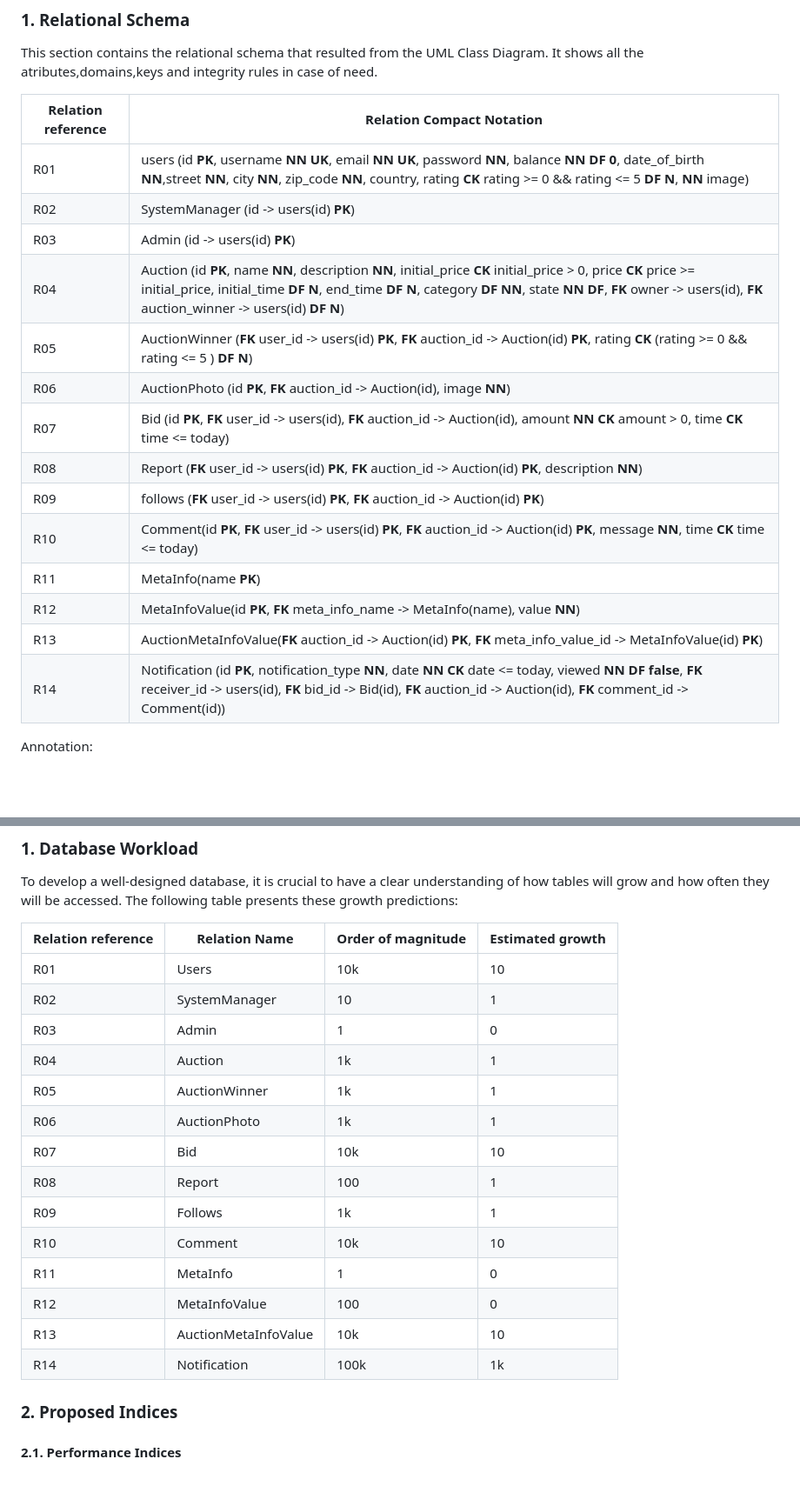
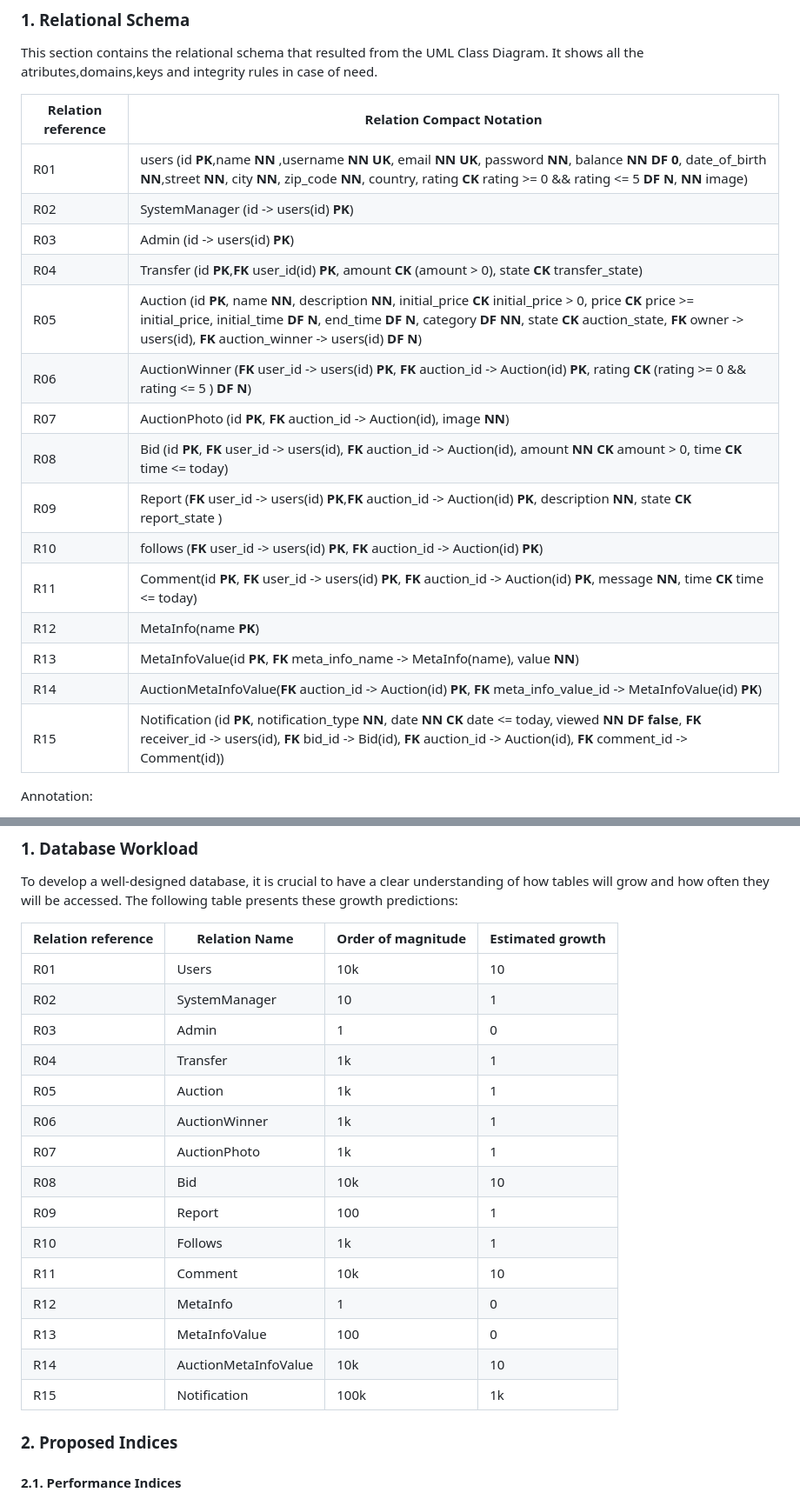
Before and after one commit to Sereno1710/feup-lbaw, a Markdown page: wiki/ebd.md, 2 parts joined by grey strips. Shown: that part at 87% size. Drawn GitHub-style; blank space fills up the shorter version.

```diff
--- a/wiki/ebd.md
+++ b/wiki/ebd.md
@@ -39,20 +39,21 @@ This section contains the relational schema that resulted from the UML Class Dia
 
 | Relation reference | Relation Compact Notation                                                                                                                                                                                                                                                                 |
 |--------------------|-------------------------------------------------------------------------------------------------------------------------------------------------------------------------------------------------------------------------------------------------------------------------------------------|
-| R01                | users (id **PK**, username **NN UK**, email **NN UK**, password **NN**, balance **NN DF 0**, date_of_birth **NN**,street **NN**, city **NN**, zip_code **NN**, country, rating **CK** rating >= 0 && rating <= 5  **DF N**, **NN** image)                                                 |
+| R01                | users (id **PK**,name **NN** ,username **NN UK**, email **NN UK**, password **NN**, balance **NN DF 0**, date_of_birth **NN**,street **NN**, city **NN**, zip_code **NN**, country, rating **CK** rating >= 0 && rating <= 5  **DF N**, **NN** image)                                                 |
 | R02                | SystemManager (id -> users(id) **PK**)                                                                                                                                                                                                                                                    |
-| R03                | Admin (id -> users(id) **PK**)                                                                                                                                                                                                                                                            |
-| R04                | Auction (id **PK**, name **NN**, description **NN**, initial_price **CK** initial_price > 0, price **CK** price >= initial_price, initial_time  **DF N**, end_time **DF N**, category **DF NN**, state **NN DF**, **FK** owner -> users(id), **FK** auction_winner -> users(id) **DF N**) |
-| R05                | AuctionWinner (**FK** user_id -> users(id) **PK**, **FK** auction_id ->  Auction(id) **PK**, rating **CK** (rating >= 0 && rating <= 5 ) **DF N**)                                                                                                                                        |
-| R06                | AuctionPhoto (id **PK**, **FK** auction_id -> Auction(id), image **NN**)                                                                                                                                                                                                                  |
-| R07                | Bid (id **PK**, **FK** user_id -> users(id), **FK** auction_id ->  Auction(id), amount **NN** **CK** amount > 0, time **CK** time <= today)                                                                                                                                               |
-| R08                | Report (**FK** user_id -> users(id) **PK**, **FK** auction_id ->  Auction(id) **PK**, description **NN**)                                                                                                                                                                                 |
-| R09                | follows (**FK** user_id -> users(id) **PK**, **FK** auction_id -> Auction(id) **PK**)                                                                                                                                                                                                     |
-| R10                | Comment(id **PK**, **FK** user_id -> users(id) **PK**, **FK** auction_id -> Auction(id) **PK**, message **NN**, time **CK** time <= today)                                                                                                                                                |
-| R11                | MetaInfo(name **PK**)                                                                                                                                                                                                                                                                     |
-| R12                | MetaInfoValue(id **PK**, **FK** meta_info_name -> MetaInfo(name), value **NN**)                                                                                                                                                                                                           |
-| R13                | AuctionMetaInfoValue(**FK** auction_id -> Auction(id) **PK**, **FK** meta_info_value_id -> MetaInfoValue(id) **PK**)                                                                                                                                                                      |
-| R14                | Notification (id **PK**, notification_type **NN**, date **NN CK** date <= today, viewed **NN DF false**, **FK** receiver_id ->  users(id), **FK** bid_id -> Bid(id), **FK** auction_id -> Auction(id), **FK** comment_id -> Comment(id))                                                  |
+| R03                | Admin (id -> users(id) **PK**)              |
+| R04                | Transfer (id **PK**,**FK** user_id(id) **PK**, amount **CK** (amount > 0), state **CK** transfer_state)                          |
+| R05                | Auction (id **PK**, name **NN**, description **NN**, initial_price **CK** initial_price > 0, price **CK** price >= initial_price, initial_time  **DF N**, end_time **DF N**, category **DF NN**, state **CK** auction_state, **FK** owner -> users(id), **FK** auction_winner -> users(id) **DF N**) |
+| R06               | AuctionWinner (**FK** user_id -> users(id) **PK**, **FK** auction_id ->  Auction(id) **PK**, rating **CK** (rating >= 0 && rating <= 5 ) **DF N**)                                                                                                                                        |
+| R07               | AuctionPhoto (id **PK**, **FK** auction_id -> Auction(id), image **NN**)                                                                                                                                                                                                                  |
+| R08                | Bid (id **PK**, **FK** user_id -> users(id), **FK** auction_id ->  Auction(id), amount **NN** **CK** amount > 0, time **CK** time <= today)                                                                                                                                               |
+| R09                | Report (**FK** user_id -> users(id) **PK**,**FK** auction_id ->  Auction(id) **PK**, description **NN**, state **CK** report_state )                                                                                                                                                                                 |
+| R10                | follows (**FK** user_id -> users(id) **PK**, **FK** auction_id -> Auction(id) **PK**)                                                                                                                                                                                                     |
+| R11                | Comment(id **PK**, **FK** user_id -> users(id) **PK**, **FK** auction_id -> Auction(id) **PK**, message **NN**, time **CK** time <= today)                                                                                                                                                |
+| R12                | MetaInfo(name **PK**)                                                                                                                                                                                                                                                                     |
+| R13                | MetaInfoValue(id **PK**, **FK** meta_info_name -> MetaInfo(name), value **NN**)                                                                                                                                                                                                           |
+| R14                | AuctionMetaInfoValue(**FK** auction_id -> Auction(id) **PK**, **FK** meta_info_value_id -> MetaInfoValue(id) **PK**)                                                                                                                                                                      |
+| R15                | Notification (id **PK**, notification_type **NN**, date **NN CK** date <= today, viewed **NN DF false**, **FK** receiver_id ->  users(id), **FK** bid_id -> Bid(id), **FK** auction_id -> Auction(id), **FK** comment_id -> Comment(id))                                                  |
 
 Annotation:
 
@@ -200,17 +210,18 @@ To develop a well-designed database, it is crucial to have a clear understanding
 | R01                    | Users                | 10k                    | 10                   |
 | R02                    | SystemManager        | 10                     | 1                    |
 | R03                    | Admin                | 1                      | 0                    |
-| R04                    | Auction              | 1k                     | 1                    |
-| R05                    | AuctionWinner        | 1k                     | 1                    |
-| R06                    | AuctionPhoto         | 1k                     | 1                    |
-| R07                    | Bid                  | 10k                    | 10                   |
-| R08                    | Report               | 100                    | 1                    |
-| R09                    | Follows              | 1k                     | 1                    |
-| R10                    | Comment              | 10k                    | 10                   |
-| R11                    | MetaInfo             | 1                      | 0                    |
-| R12                    | MetaInfoValue        | 100                    | 0                    |
-| R13                    | AuctionMetaInfoValue | 10k                    | 10                   |
-| R14                    | Notification         | 100k                   | 1k                   |
+| R04 | Transfer | 1k | 1|
+| R05                    | Auction              | 1k                     | 1                    |
+| R06                    | AuctionWinner        | 1k                     | 1                    |
+| R07                    | AuctionPhoto         | 1k                     | 1                    |
+| R08                    | Bid                  | 10k                    | 10                   |
+| R09                    | Report               | 100                    | 1                    |
+| R10                    | Follows              | 1k                     | 1                    |
+| R11                    | Comment              | 10k                    | 10                   |
+| R12                    | MetaInfo             | 1                      | 0                    |
+| R13                    | MetaInfoValue        | 100                    | 0                    |
+| R14                    | AuctionMetaInfoValue | 10k                    | 10                   |
+| R15                    | Notification         | 100k                   | 1k                   |
 
 
 
```
Also changed, not shown: other parts of wiki/ebd.md (+70 -65 lines), wiki/resources/UML.png, 3 other files.
